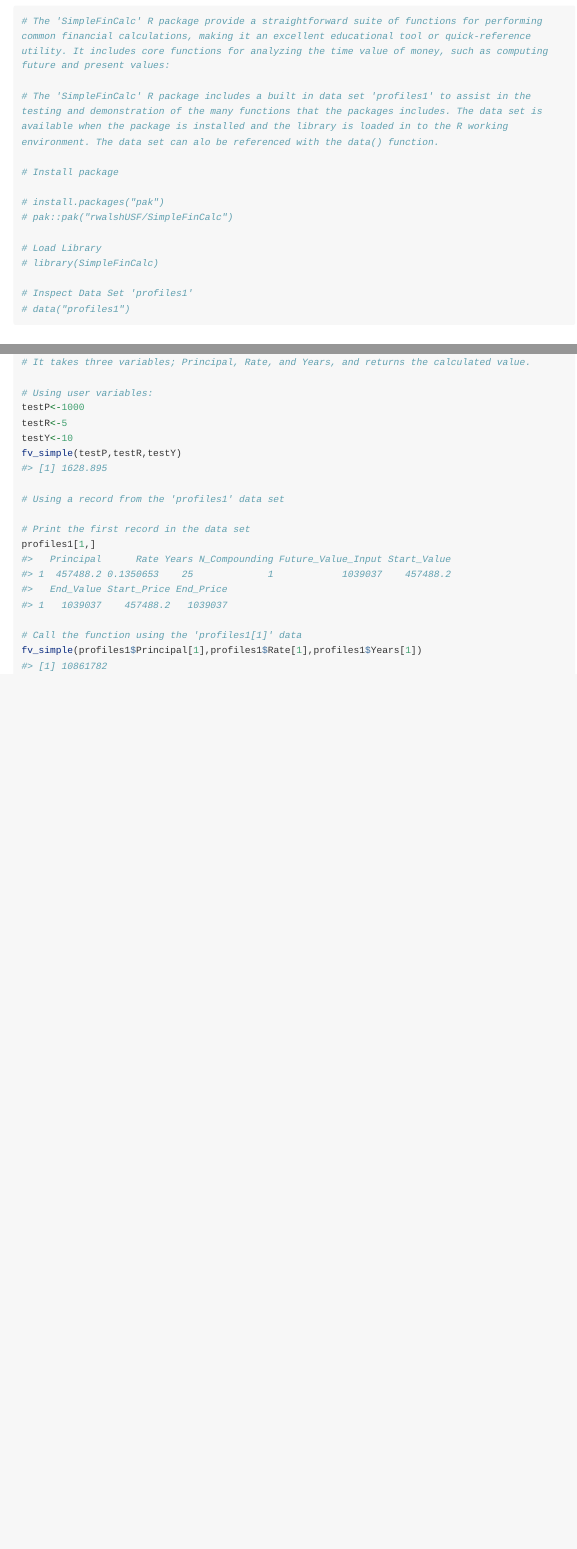
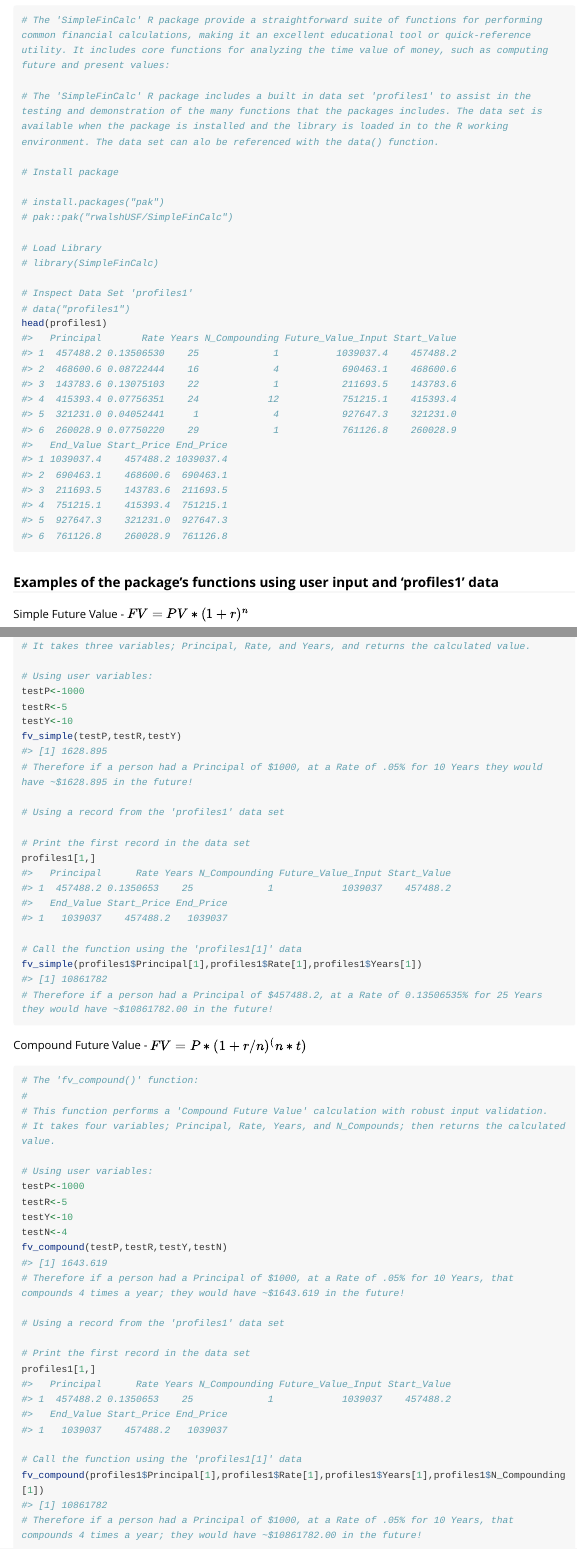
Before and after one commit to rwalshUSF/SimpleFinCalc, an R Markdown document (vignettes/SimpleFinCalc.Rmd): the page in a window 1100 px wide, from 220 px down before the commit and from 180 px down after it, so that both start at the same text, and a second part further down, joined at a grey line. Rendered offline with R 4.5, knitr and Pandoc, with nearby package versions; long lines of code are wrapped.

Commit message:
update vignette

````diff
--- a/vignettes/SimpleFinCalc.Rmd
+++ b/vignettes/SimpleFinCalc.Rmd
@@ -36,10 +35,12 @@
 
 # Inspect Data Set 'profiles1'
 # data("profiles1")
+head(profiles1)
 ```
 
 ### Examples of the package's functions using user input and 'profiles1' data
-<hr>
+
+Simple Future Value - $FV = PV * (1 + r)^n$
 
 ```{r}
 # The 'fv_simple()' function:
@@ -52,6 +53,7 @@
 testR<-5
 testY<-10
 fv_simple(testP,testR,testY)
+# Therefore if a person had a Principal of $1000, at a Rate of .05% for 10 Years they would have ~$1628.895 in the future!
 
 # Using a record from the 'profiles1' data set
 
@@ -60,4 +62,31 @@
 
 # Call the function using the 'profiles1[1]' data
 fv_simple(profiles1$Principal[1],profiles1$Rate[1],profiles1$Years[1])
+# Therefore if a person had a Principal of $457488.2, at a Rate of 0.13506535% for 25 Years they would have ~$10861782.00 in the future!
 ```
+
+Compound Future Value - $FV = P * (1 + r/n)^(n*t)$
+
+```{r}
+# The 'fv_compound()' function:
+#
+# This function performs a 'Compound Future Value' calculation with robust input validation.
+# It takes four variables; Principal, Rate, Years, and N_Compounds; then returns the calculated value.
+
+# Using user variables:
+testP<-1000
+testR<-5
+testY<-10
+testN<-4
+fv_compound(testP,testR,testY,testN)
+# Therefore if a person had a Principal of $1000, at a Rate of .05% for 10 Years, that compounds 4 times a year; they would have ~$1643.619 in the future!
+
+# Using a record from the 'profiles1' data set
+
+# Print the first record in the data set
+profiles1[1,]
+
+# Call the function using the 'profiles1[1]' data
+fv_compound(profiles1$Principal[1],profiles1$Rate[1],profiles1$Years[1],profiles1$N_Compounding[1])
+# Therefore if a person had a Principal of $1000, at a Rate of .05% for 10 Years, that compounds 4 times a year; they would have ~$10861782.00 in the future!
+```
````
Also changed, not shown: vignettes/SimpleFinCalc.Rmd (1 more changed lines).
